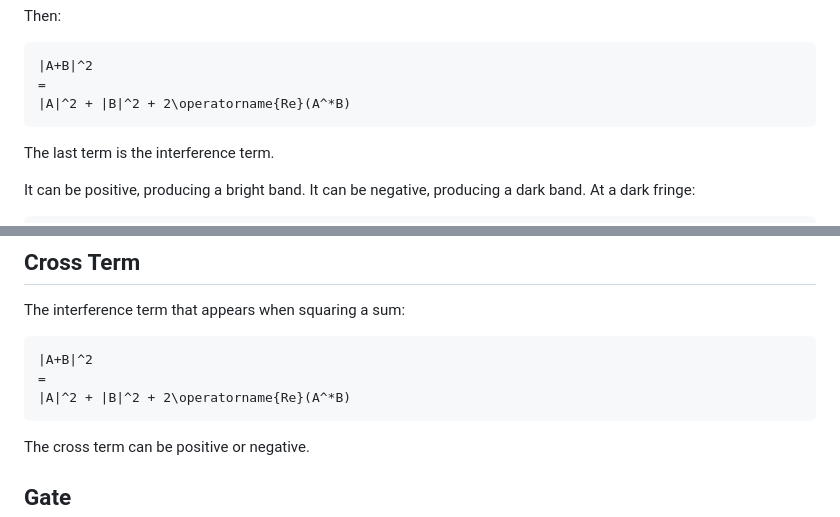
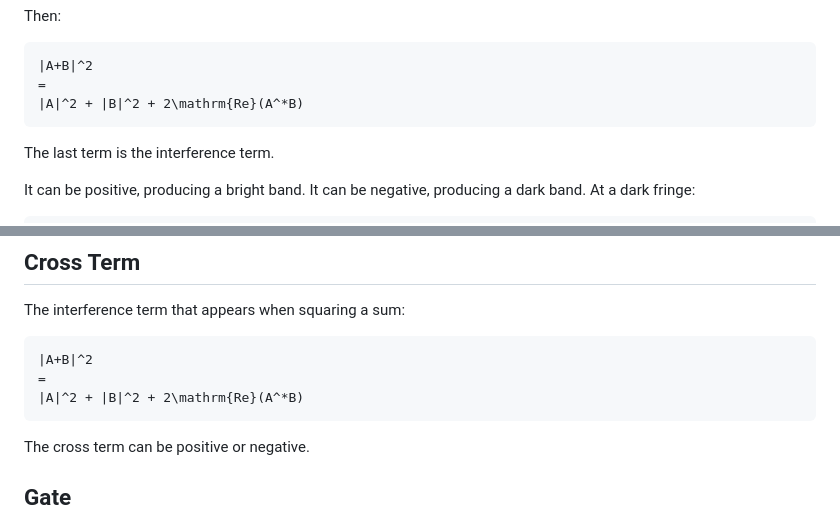
Before and after one commit to simonemainardi/quantum-book, a Markdown page: textbook/dist/quantum-computing-practical-textbook.md, 2 parts joined by grey strips. Drawn GitHub-style.

````diff
--- a/textbook/dist/quantum-computing-practical-textbook.md
+++ b/textbook/dist/quantum-computing-practical-textbook.md
@@ -1020,7 +1020,7 @@ Then:
 ```math
 |A+B|^2
 =
-|A|^2 + |B|^2 + 2\operatorname{Re}(A^*B)
+|A|^2 + |B|^2 + 2\mathrm{Re}(A^*B)
 ```
 
 The last term is the interference term.
@@ -3367,7 +3367,7 @@ The interference term that appears when squaring a sum:
 ```math
 |A+B|^2
 =
-|A|^2 + |B|^2 + 2\operatorname{Re}(A^*B)
+|A|^2 + |B|^2 + 2\mathrm{Re}(A^*B)
 ```
 
 The cross term can be positive or negative.
````
Also changed, not shown: textbook/book/03_double_slit_and_amplitudes.md (+1 -1 lines), textbook/book/10_glossary.md (+1 -1 lines).
